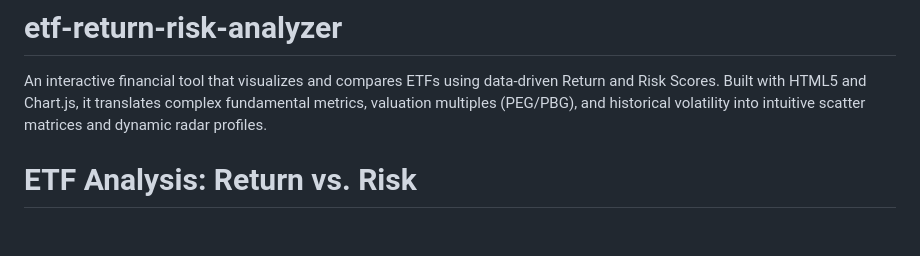
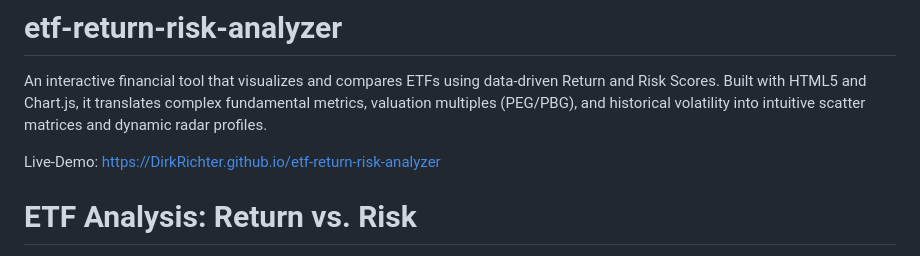
Before and after one commit to DirkRichter/etf-return-risk-analyzer, a Markdown page: README.md, the part around the change. Drawn GitHub-style; blank space fills up the shorter version.

Commit message:
Update README with live demo link
Added a live demo link to the README file.

```diff
--- a/README.md
+++ b/README.md
@@ -1,5 +1,7 @@
 # etf-return-risk-analyzer
 An interactive financial tool that visualizes and compares ETFs using data-driven Return and Risk Scores. Built with HTML5 and Chart.js, it translates complex fundamental metrics, valuation multiples (PEG/PBG), and historical volatility into intuitive scatter matrices and dynamic radar profiles.
+
+Live-Demo: https://DirkRichter.github.io/etf-return-risk-analyzer
 
 # ETF Analysis: Return vs. Risk
 
```
